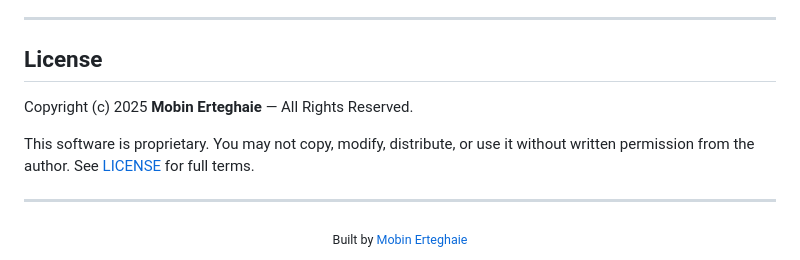
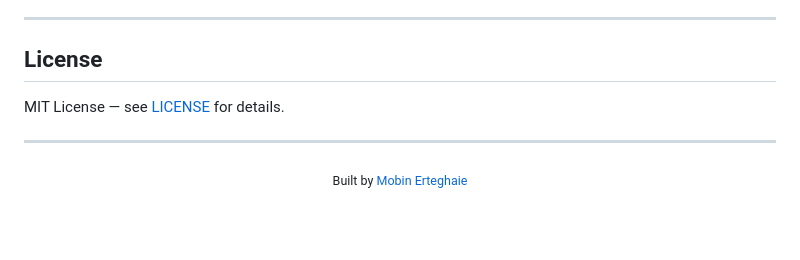
Before and after one commit to mobinert/ssh-fortress, a Markdown page: README.md, the part around the change. GitHub-like rendering; blank space fills up the shorter version.

```diff
--- a/README.md
+++ b/README.md
@@ -449,9 +449,8 @@ A: Near zero. inotify-driven log tailing uses 0 CPU when idle. Brute-force decis
 
 ## License
 
-Copyright (c) 2025 **Mobin Erteghaie** — All Rights Reserved.
 
-This software is proprietary. You may not copy, modify, distribute, or use it without written permission from the author. See [LICENSE](LICENSE) for full terms.
+MIT License — see [LICENSE](LICENSE) for details.
 
 ---
 
```
